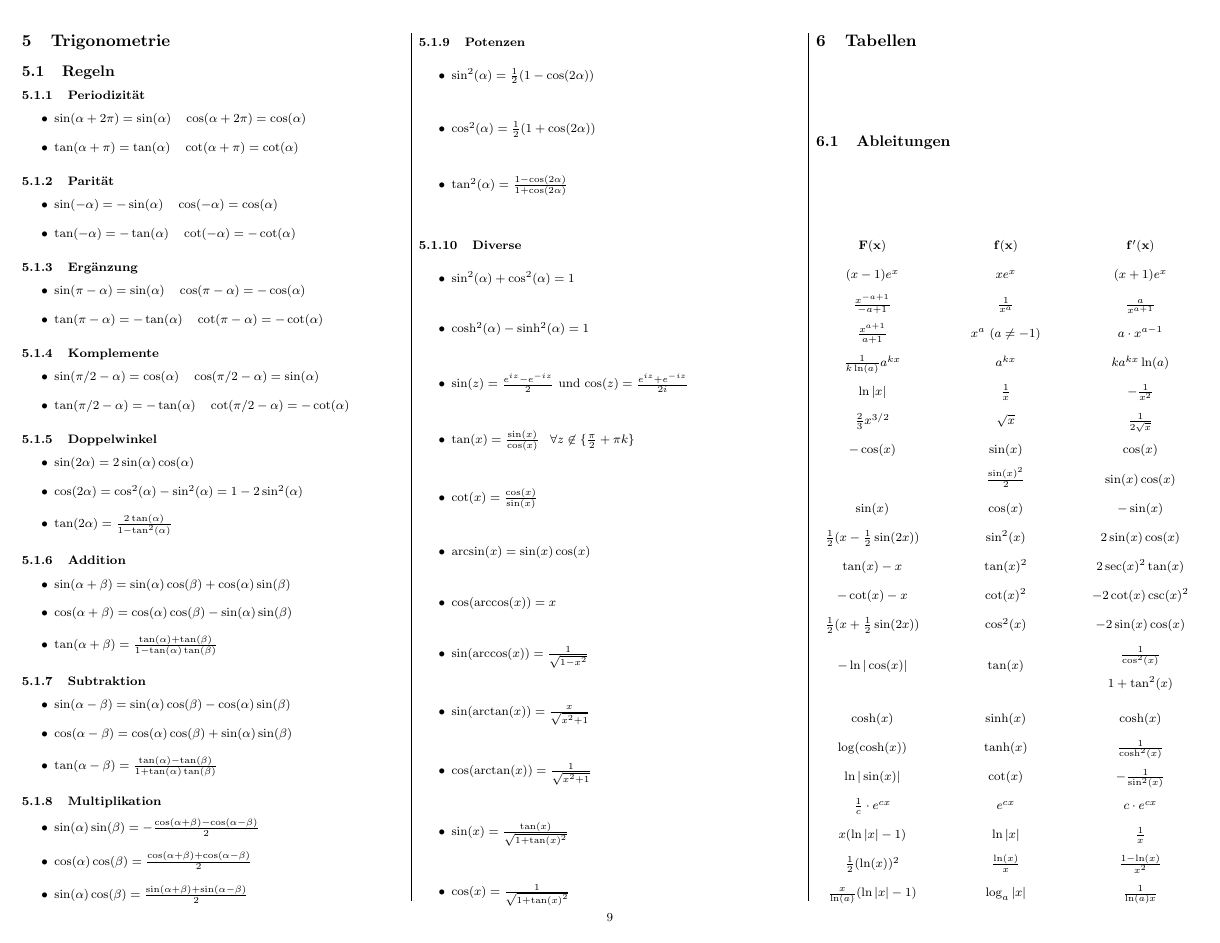
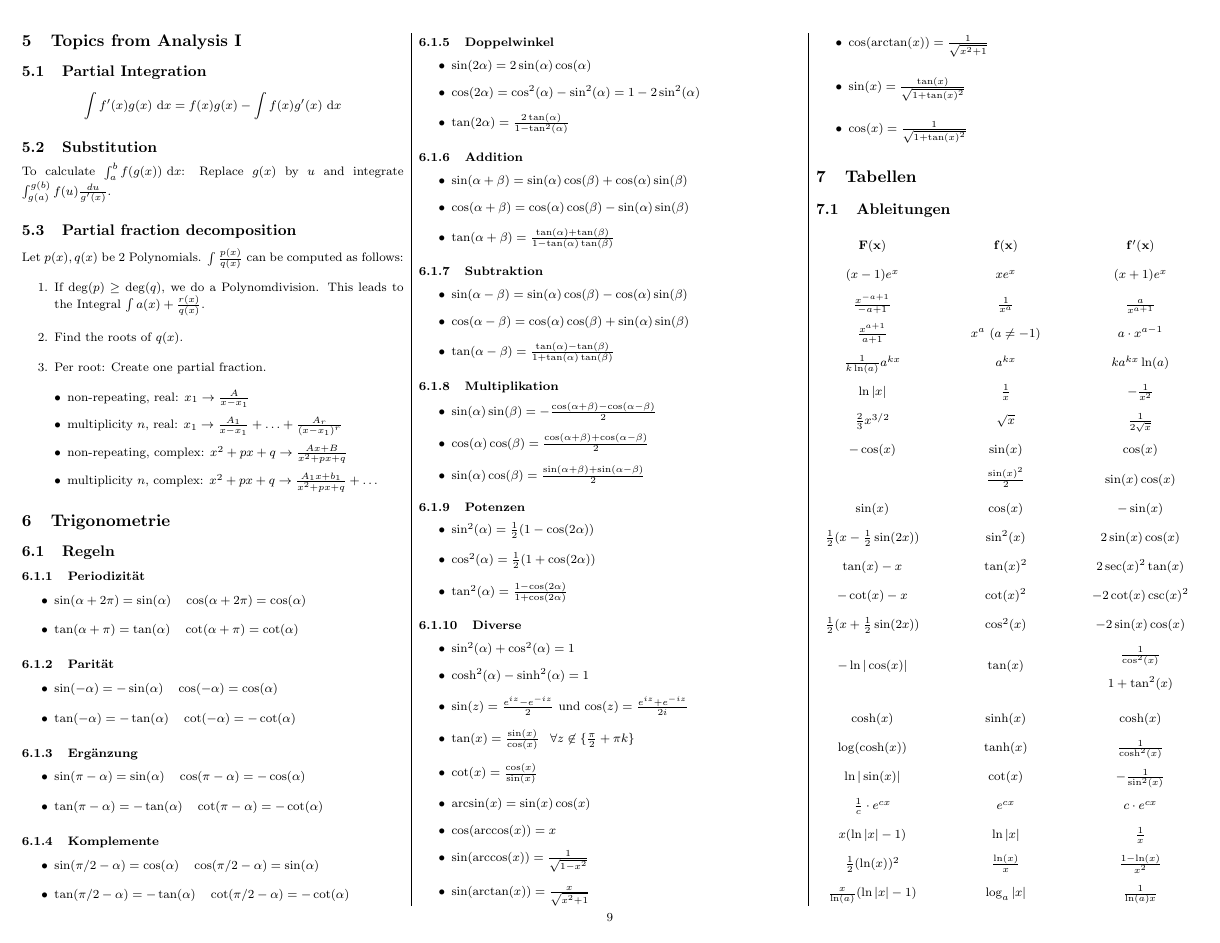
Before and after one commit to Gnkgo/summaries, a LaTeX document (Analysis II/main.tex): page 9 of 10. Compiled offline with pdfLaTeX.

```diff
--- a/Analysis II/main.tex
+++ b/Analysis II/main.tex
@@ -1334,7 +1334,25 @@
 %\includegraphics[scale=0.3]{values.png}
 %\end{center}
 
-
+\section{Topics from Analysis I}
+\subsection{Partial Integration}
+ $$\int f'(x) g(x) \dx = f(x)g(x) - \int f(x) g'(x) \dx$$
+\subsection{Substitution}
+ To calculate $\int_a^b f(g(x)) \dx$: Replace $g(x)$ by $u$ and integrate $\int_{g(a)}^{g(b)} f(u) \frac{\mathop{du}}{g'(x)}$.
+
+\subsection{Partial fraction decomposition}
+ Let $p(x), q(x)$ be 2 Polynomials. $\int \frac{p(x)}{q(x)}$ can be computed as follows:
+ \begin{enumerate}
+  \item If $\deg(p) \ge \deg(q)$, we do a Polynomdivision. This leads to the Integral $\int a(x) + \frac{r(x)}{q(x)}$.
+  \item Find the roots of $q(x)$.
+  \item Per root: Create one partial fraction.
+  \begin{itemize}[left=0pt]
+   \item non-repeating, real: $x_1 \to \frac{A}{x - x_1}$
+   \item multiplicity $n$, real: $x_1 \to \frac{A_1}{x - x_1} + \ldots + \frac{A_r}{(x-x_1)^r}$
+   \item non-repeating, complex: $x^2 + px + q \to \frac{Ax + B} {x^2 + px + q}$
+   \item multiplicity $n$, complex: $x^2 + px + q \to \frac{A_1x+b_1}{x^2+px+q} + \ldots$
+  \end{itemize}
+ \end{enumerate}
 
 \section{Trigonometrie}
 
```
Also changed, not shown: Analysis II/main.pdf, 1 other file.
